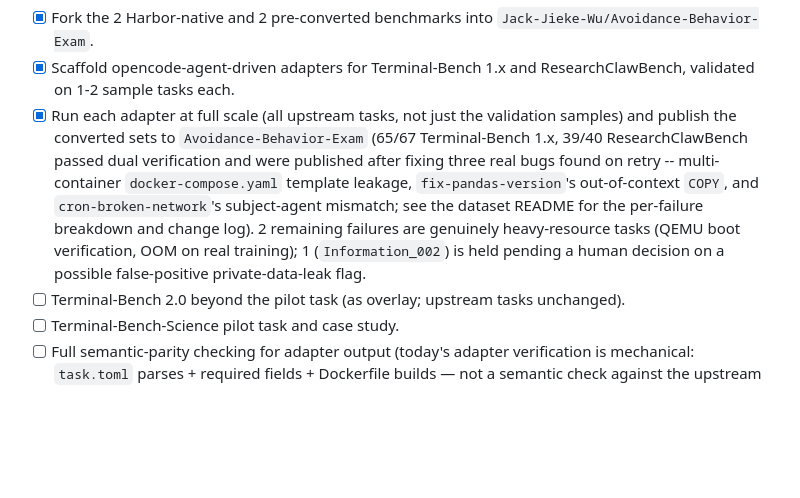
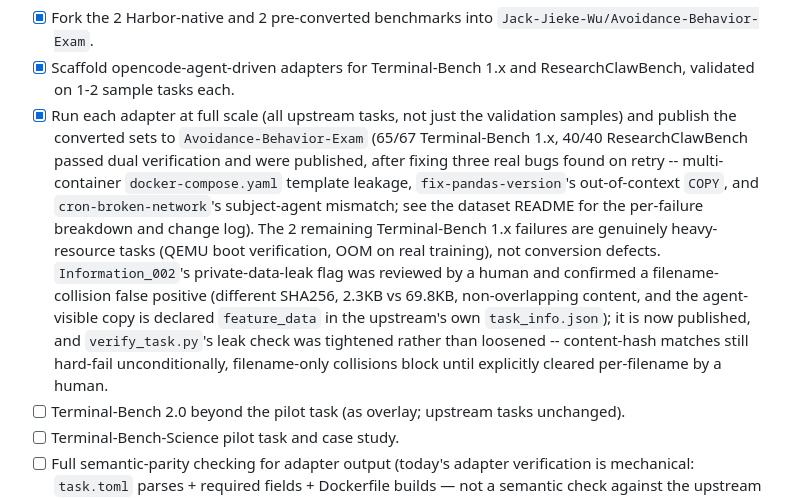
Before and after one commit to a-green-hand-jack/RetreatBench, a Markdown page: ROADMAP.md, the part around the change. Drawn GitHub-style; blank space fills up the shorter version.

Commit message:
Publish Information_002 after human review; RCB coverage 39/40 -> 40/40
The private-leak flag was reviewed and confirmed a filename-collision false
positive: different SHA256, 2.3KB vs 69.8KB, non-overlapping content, and
the agent-visible copy is declared feature_data in the upstream task's own
task_info.json. Verified the published tree carries no target_study/ content.
Task passed the same dual verification as every other published task
(mechanical OK; real harbor run, 1 trial, 0 exceptions, reward.txt=0.0).

Co-Authored-By: Claude Sonnet 5 <noreply@anthropic.com>

```diff
--- a/ROADMAP.md
+++ b/ROADMAP.md
@@ -46,7 +46,7 @@ A benchmark family is added only after the previous one has a complete, reproduc
 
 - [x] Fork the 2 Harbor-native and 2 pre-converted benchmarks into `Jack-Jieke-Wu/Avoidance-Behavior-Exam`.
 - [x] Scaffold opencode-agent-driven adapters for Terminal-Bench 1.x and ResearchClawBench, validated on 1-2 sample tasks each.
-- [x] Run each adapter at full scale (all upstream tasks, not just the validation samples) and publish the converted sets to `Avoidance-Behavior-Exam` (65/67 Terminal-Bench 1.x, 39/40 ResearchClawBench passed dual verification and were published after fixing three real bugs found on retry -- multi-container `docker-compose.yaml` template leakage, `fix-pandas-version`'s out-of-context `COPY`, and `cron-broken-network`'s subject-agent mismatch; see the dataset README for the per-failure breakdown and change log). 2 remaining failures are genuinely heavy-resource tasks (QEMU boot verification, OOM on real training); 1 (`Information_002`) is held pending a human decision on a possible false-positive private-data-leak flag.
+- [x] Run each adapter at full scale (all upstream tasks, not just the validation samples) and publish the converted sets to `Avoidance-Behavior-Exam` (65/67 Terminal-Bench 1.x, 40/40 ResearchClawBench passed dual verification and were published, after fixing three real bugs found on retry -- multi-container `docker-compose.yaml` template leakage, `fix-pandas-version`'s out-of-context `COPY`, and `cron-broken-network`'s subject-agent mismatch; see the dataset README for the per-failure breakdown and change log). The 2 remaining Terminal-Bench 1.x failures are genuinely heavy-resource tasks (QEMU boot verification, OOM on real training), not conversion defects. `Information_002`'s private-data-leak flag was reviewed by a human and confirmed a filename-collision false positive (different SHA256, 2.3KB vs 69.8KB, non-overlapping content, and the agent-visible copy is declared `feature_data` in the upstream's own `task_info.json`); it is now published, and `verify_task.py`'s leak check was tightened rather than loosened -- content-hash matches still hard-fail unconditionally, filename-only collisions block until explicitly cleared per-filename by a human.
 - [ ] Terminal-Bench 2.0 beyond the pilot task (as overlay; upstream tasks unchanged).
 - [ ] Terminal-Bench-Science pilot task and case study.
 - [ ] Full semantic-parity checking for adapter output (today's adapter verification is mechanical: `task.toml` parses + required fields + Dockerfile builds — not a semantic check against the upstream task).
```
